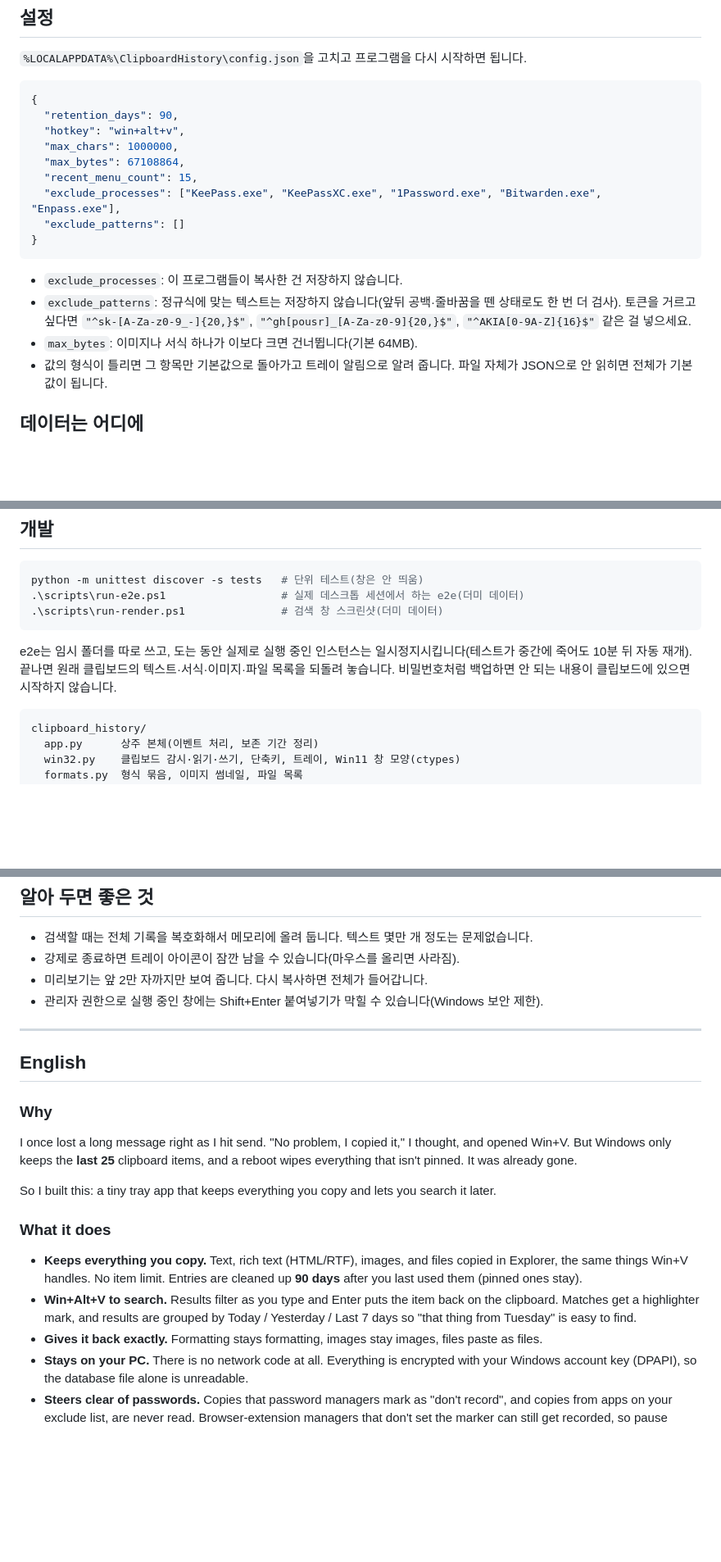
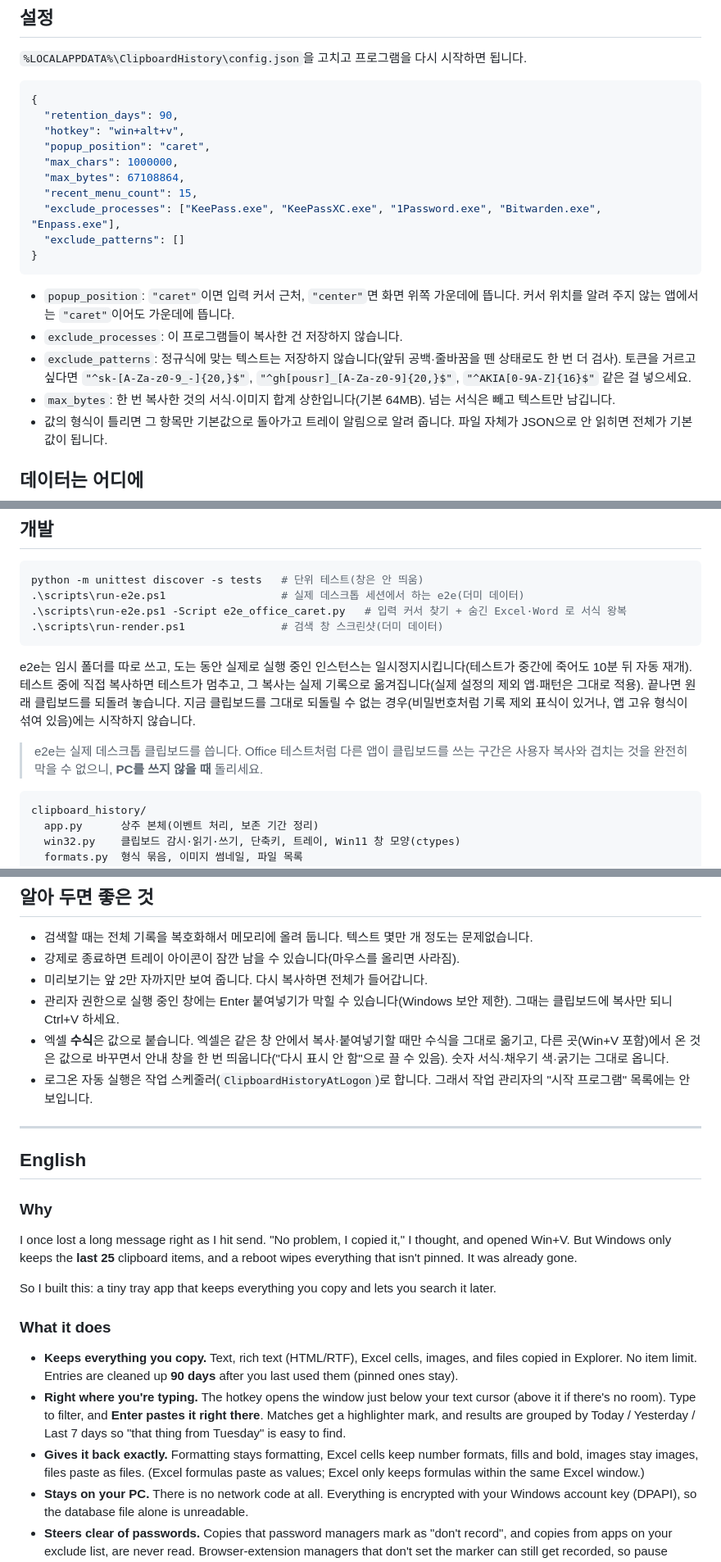
Before and after one commit to moonjoungyoung/clipboard-history, a Markdown page: README.md, 3 parts joined by grey strips. Shown at 82% size. Drawn GitHub-style; blank space fills up the shorter version.

````diff
--- a/README.md
+++ b/README.md
@@ -73,6 +73,7 @@ Windows 탐색기가 Win+V를 쥐고 있어서, 탐색기 설정(`DisabledHotkey
 {
   "retention_days": 90,
   "hotkey": "win+alt+v",
+  "popup_position": "caret",
   "max_chars": 1000000,
   "max_bytes": 67108864,
   "recent_menu_count": 15,
@@ -81,9 +82,10 @@ Windows 탐색기가 Win+V를 쥐고 있어서, 탐색기 설정(`DisabledHotkey
 }
 ```
 
+- `popup_position`: `"caret"`이면 입력 커서 근처, `"center"`면 화면 위쪽 가운데에 뜹니다. 커서 위치를 알려 주지 않는 앱에서는 `"caret"`이어도 가운데에 뜹니다.
 - `exclude_processes`: 이 프로그램들이 복사한 건 저장하지 않습니다.
 - `exclude_patterns`: 정규식에 맞는 텍스트는 저장하지 않습니다(앞뒤 공백·줄바꿈을 뗀 상태로도 한 번 더 검사). 토큰을 거르고 싶다면 `"^sk-[A-Za-z0-9_-]{20,}$"`, `"^gh[pousr]_[A-Za-z0-9]{20,}$"`, `"^AKIA[0-9A-Z]{16}$"` 같은 걸 넣으세요.
-- `max_bytes`: 이미지나 서식 하나가 이보다 크면 건너뜁니다(기본 64MB).
+- `max_bytes`: 한 번 복사한 것의 서식·이미지 합계 상한입니다(기본 64MB). 넘는 서식은 빼고 텍스트만 남깁니다.
 - 값의 형식이 틀리면 그 항목만 기본값으로 돌아가고 트레이 알림으로 알려 줍니다. 파일 자체가 JSON으로 안 읽히면 전체가 기본값이 됩니다.
 
 ## 데이터는 어디에
@@ -118,10 +120,13 @@ python -m clipboard_history open|quit      # 창 열기 / 종료
 ```powershell
 python -m unittest discover -s tests   # 단위 테스트(창은 안 띄움)
 .\scripts\run-e2e.ps1                  # 실제 데스크톱 세션에서 하는 e2e(더미 데이터)
+.\scripts\run-e2e.ps1 -Script e2e_office_caret.py   # 입력 커서 찾기 + 숨긴 Excel·Word 로 서식 왕복
 .\scripts\run-render.ps1               # 검색 창 스크린샷(더미 데이터)
 ```
 
-e2e는 임시 폴더를 따로 쓰고, 도는 동안 실제로 실행 중인 인스턴스는 일시정지시킵니다(테스트가 중간에 죽어도 10분 뒤 자동 재개). 끝나면 원래 클립보드의 텍스트·서식·이미지·파일 목록을 되돌려 놓습니다. 비밀번호처럼 백업하면 안 되는 내용이 클립보드에 있으면 시작하지 않습니다.
+e2e는 임시 폴더를 따로 쓰고, 도는 동안 실제로 실행 중인 인스턴스는 일시정지시킵니다(테스트가 중간에 죽어도 10분 뒤 자동 재개). 테스트 중에 직접 복사하면 테스트가 멈추고, 그 복사는 실제 기록으로 옮겨집니다(실제 설정의 제외 앱·패턴은 그대로 적용). 끝나면 원래 클립보드를 되돌려 놓습니다. 지금 클립보드를 그대로 되돌릴 수 없는 경우(비밀번호처럼 기록 제외 표식이 있거나, 앱 고유 형식이 섞여 있음)에는 시작하지 않습니다.
+
+> e2e는 실제 데스크톱 클립보드를 씁니다. Office 테스트처럼 다른 앱이 클립보드를 쓰는 구간은 사용자 복사와 겹치는 것을 완전히 막을 수 없으니, **PC를 쓰지 않을 때** 돌리세요.
 
 ```
 clipboard_history/
@@ -138,7 +143,9 @@ clipboard_history/
 - 검색할 때는 전체 기록을 복호화해서 메모리에 올려 둡니다. 텍스트 몇만 개 정도는 문제없습니다.
 - 강제로 종료하면 트레이 아이콘이 잠깐 남을 수 있습니다(마우스를 올리면 사라짐).
 - 미리보기는 앞 2만 자까지만 보여 줍니다. 다시 복사하면 전체가 들어갑니다.
-- 관리자 권한으로 실행 중인 창에는 Shift+Enter 붙여넣기가 막힐 수 있습니다(Windows 보안 제한).
+- 관리자 권한으로 실행 중인 창에는 Enter 붙여넣기가 막힐 수 있습니다(Windows 보안 제한). 그때는 클립보드에 복사만 되니 Ctrl+V 하세요.
+- 엑셀 **수식**은 값으로 붙습니다. 엑셀은 같은 창 안에서 복사·붙여넣기할 때만 수식을 그대로 옮기고, 다른 곳(Win+V 포함)에서 온 것은 값으로 바꾸면서 안내 창을 한 번 띄웁니다("다시 표시 안 함"으로 끌 수 있음). 숫자 서식·채우기 색·굵기는 그대로 옵니다.
+- 로그온 자동 실행은 작업 스케줄러(`ClipboardHistoryAtLogon`)로 합니다. 그래서 작업 관리자의 "시작 프로그램" 목록에는 안 보입니다.
 
 ---
 
@@ -154,9 +161,9 @@ So I built this: a tiny tray app that keeps everything you copy and lets you sea
 
 ### What it does
 
-- **Keeps everything you copy.** Text, rich text (HTML/RTF), images, and files copied in Explorer, the same things Win+V handles. No item limit. Entries are cleaned up **90 days** after you last used them (pinned ones stay).
-- **Win+Alt+V to search.** Results filter as you type and Enter puts the item back on the clipboard. Matches get a highlighter mark, and results are grouped by Today / Yesterday / Last 7 days so "that thing from Tuesday" is easy to find.
-- **Gives it back exactly.** Formatting stays formatting, images stay images, files paste as files.
+- **Keeps everything you copy.** Text, rich text (HTML/RTF), Excel cells, images, and files copied in Explorer. No item limit. Entries are cleaned up **90 days** after you last used them (pinned ones stay).
+- **Right where you're typing.** The hotkey opens the window just below your text cursor (above it if there's no room). Type to filter, and **Enter pastes it right there**. Matches get a highlighter mark, and results are grouped by Today / Yesterday / Last 7 days so "that thing from Tuesday" is easy to find.
+- **Gives it back exactly.** Formatting stays formatting, Excel cells keep number formats, fills and bold, images stay images, files paste as files. (Excel formulas paste as values; Excel only keeps formulas within the same Excel window.)
 - **Stays on your PC.** There is no network code at all. Everything is encrypted with your Windows account key (DPAPI), so the database file alone is unreadable.
 - **Steers clear of passwords.** Copies that password managers mark as "don't record", and copies from apps on your exclude list, are never read. Browser-extension managers that don't set the marker can still get recorded, so pause recording from the tray when you need to.
 - **Nothing to install.** Python standard library only, no pip.
````
Also changed, not shown: other parts of README.md (+8 -8 lines), docs/screenshot-dark-search.png, docs/screenshot-image.png, docs/screenshot-light.png, 15 other files.
